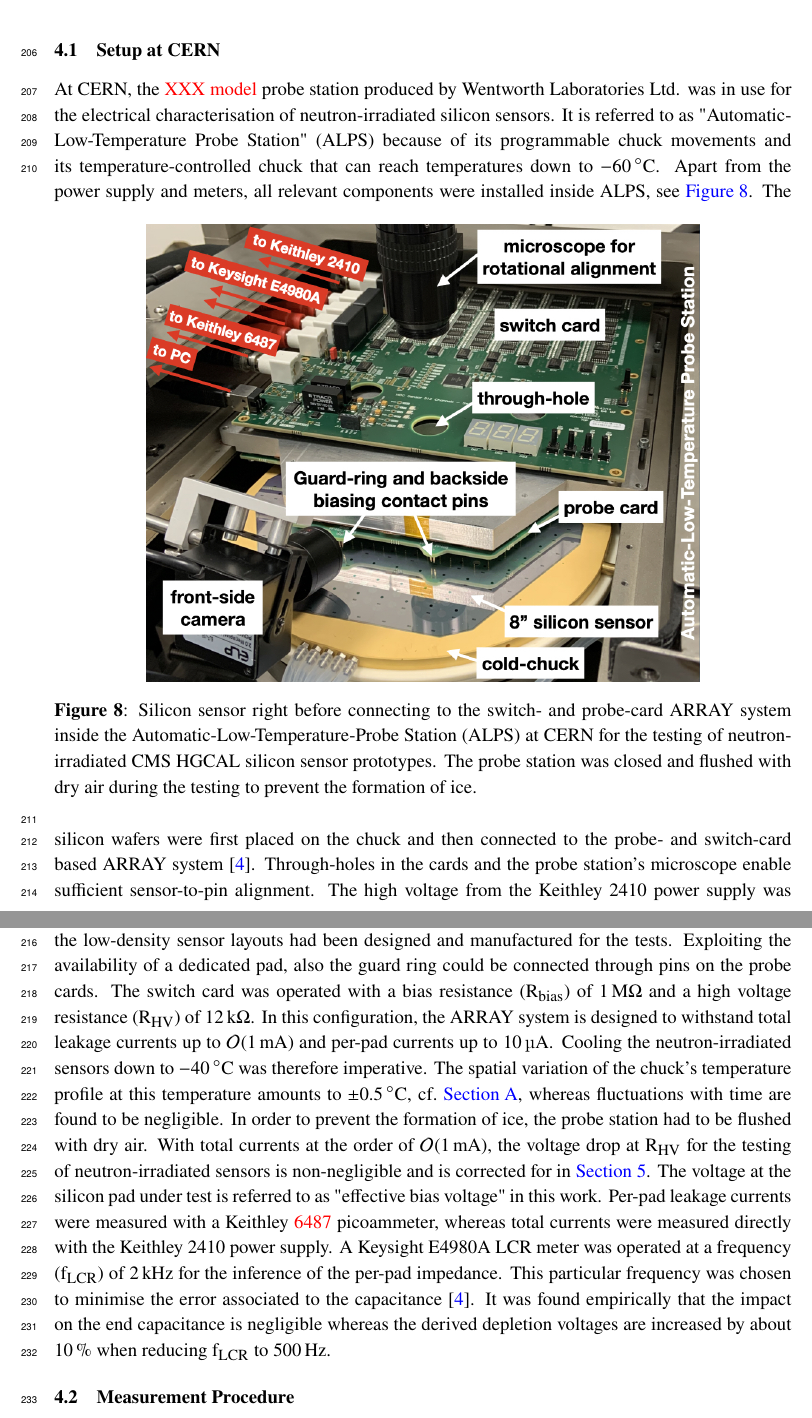
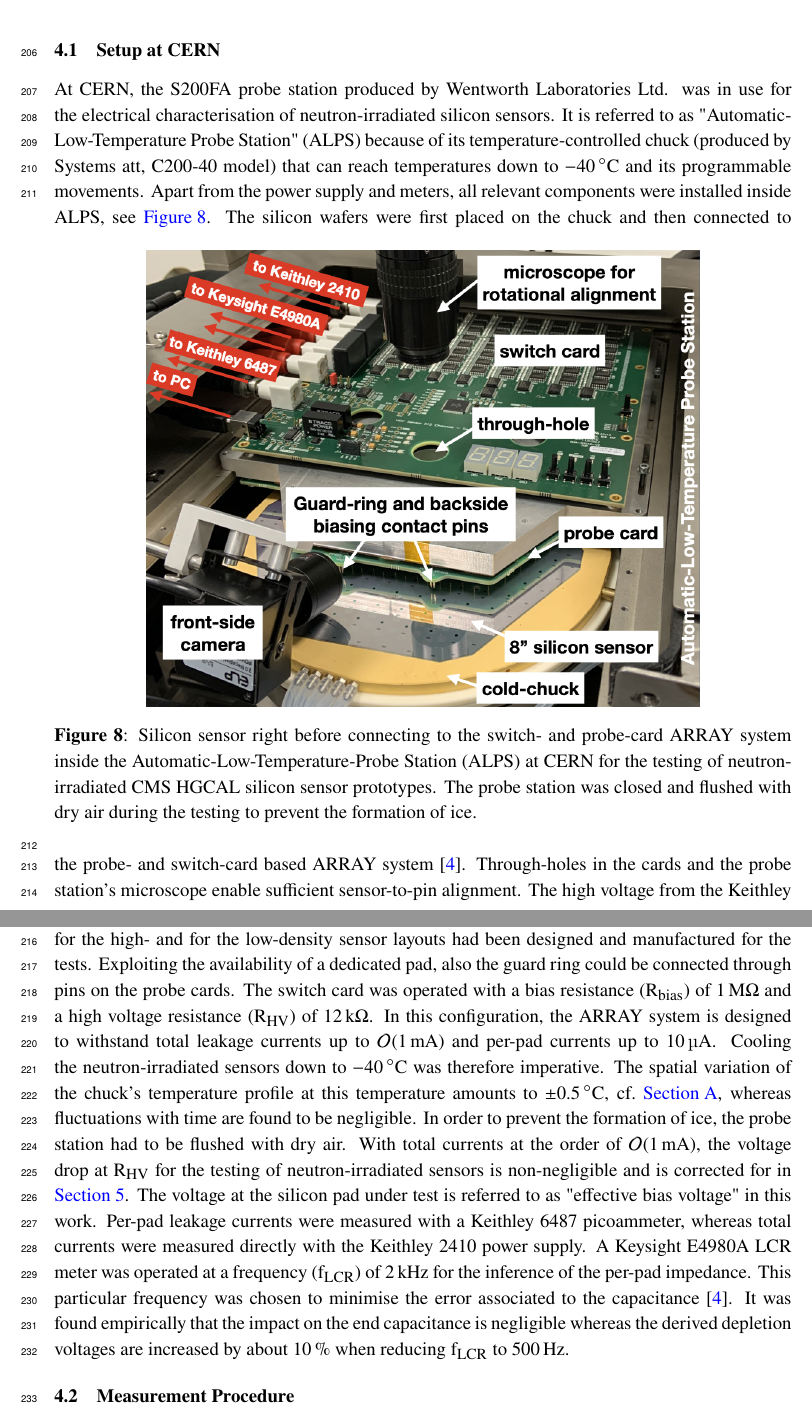
Before and after one commit to define111/irradiated_hgcal_sensor_ivcv_publication2021, a LaTeX document (main.tex, which reads content/4_setup.tex): two parts of pages 9 and 10 of 17, joined at a grey line, cut so that both start at the same text. Compiled offline with pdfLaTeX.

Commit message:
[chapter 4] clarify ALPS model and chuck model

```diff
--- a/content/4_setup.tex
+++ b/content/4_setup.tex
@@ -5,8 +5,8 @@ Although those tests were conducted at different locations, the following descri
 
 \subsection{Setup at CERN}
 \label{subsec:setup_alps}
-At CERN, the \textcolor{red}{XXX model} probe station produced by Wentworth Laboratories Ltd. was in use for the electrical characterisation of neutron-irradiated silicon sensors.
-It is referred to as "Automatic-Low-Temperature Probe Station" (ALPS) because of its programmable chuck movements and its temperature-controlled chuck that can reach temperatures down to \SI{-60}{\celsius}.
+At CERN, the S200FA probe station produced by Wentworth Laboratories Ltd. was in use for the electrical characterisation of neutron-irradiated silicon sensors.
+It is referred to as "Automatic-Low-Temperature Probe Station" (ALPS) because of its temperature-controlled chuck (produced by Systems att, C200-40 model) that can reach temperatures down to \SI{-40}{\celsius} and its programmable movements.
 Apart from the power supply and meters, all relevant components were installed inside ALPS, see \ref{fig:ALPS_setup}.
 \begin{figure}[h]
 	\centering
@@ -29,7 +29,7 @@ The spatial variation of the chuck's temperature profile at this temperature amo
 In order to prevent the formation of ice, the probe station had to be flushed with dry air.
 With total currents at the order of $\mathcal{O}(\SI{1}{\milli\ampere})$, the voltage drop at R$_\text{HV}$ for the testing of neutron-irradiated sensors is non-negligible and is corrected for in \ref{sec:results}.
 The voltage at the silicon pad under test is referred to as "effective bias voltage" in this work.
-Per-pad leakage currents were measured with a Keithley \textcolor{red}{6487} picoammeter, whereas total currents were measured directly with the Keithley 2410 power supply.
+Per-pad leakage currents were measured with a Keithley 6487 picoammeter, whereas total currents were measured directly with the Keithley 2410 power supply.
 A Keysight E4980A LCR meter was operated at a frequency (f$_\text{LCR}$) of \SI{2}{\kilo\hertz} for the inference of the per-pad impedance.
 This particular frequency was chosen to minimise the error associated to the capacitance~\cite{pitters:array2019}.
 It was found empirically that the impact on the end capacitance is negligible whereas the derived depletion voltages are increased by about \SI{10}{\percent} when reducing f$_\text{LCR}$ to \SI{500}{\hertz}.
```
